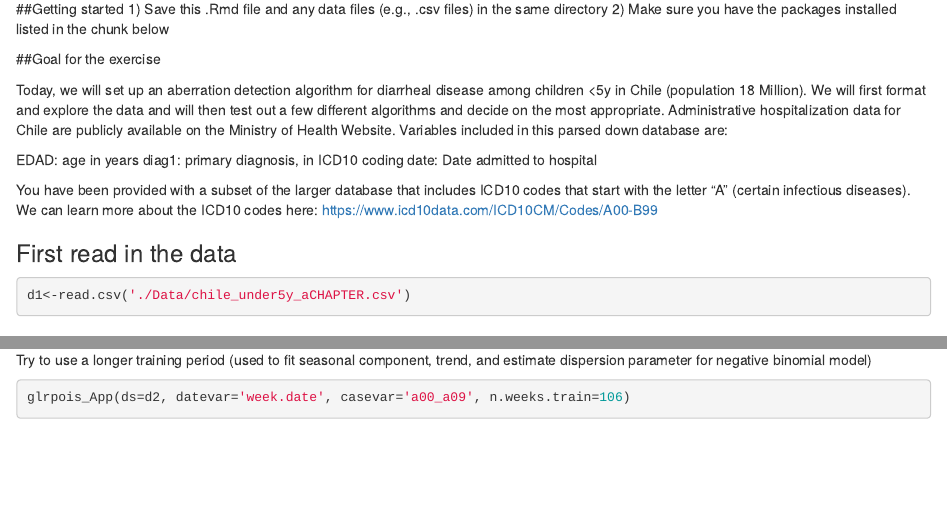
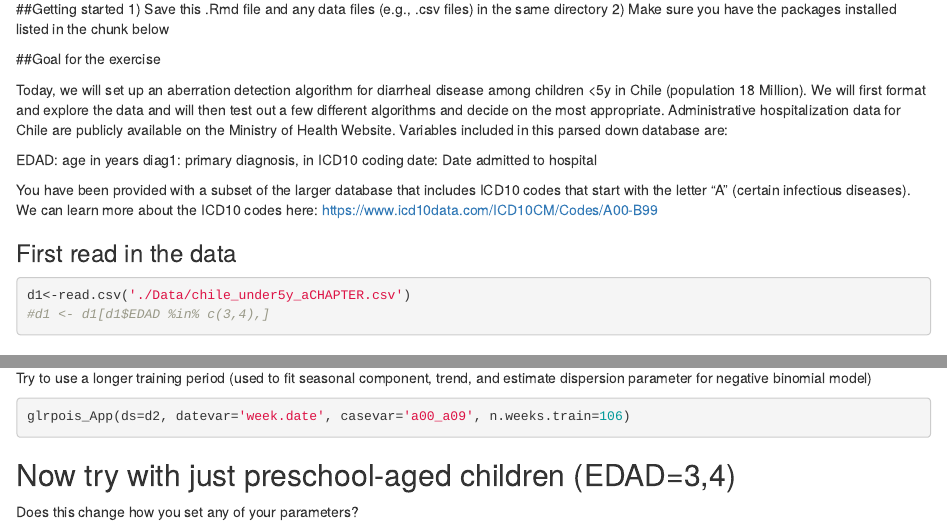
Before and after one commit to YalePublicHealthSurveillance/Session-2-diarrhea-chile, an R Markdown document (chile_aberration.Rmd): the page in a window 1100 px wide, from 130 px down, and a second part further down, joined at a grey line. Rendered offline with R 4.5, knitr and Pandoc, with nearby package versions; the code chunks are not run, so their results and figures are left out.

Commit message:
add exercise for EDAD=3,4

````diff
--- a/chile_aberration.Rmd
+++ b/chile_aberration.Rmd
@@ -42,6 +42,7 @@ You have been provided with a subset of the larger database that includes ICD10
 
 ```{r readscsv}
 d1<-read.csv('./Data/chile_under5y_aCHAPTER.csv')
+#d1 <- d1[d1$EDAD %in% c(3,4),]
 ```
 
 ## Tell R that 'date' is a date variable and assign a format
@@ -211,3 +212,8 @@ Try to use a longer training period (used to fit seasonal component, trend, and
 glrpois_App(ds=d2, datevar='week.date', casevar='a00_a09', n.weeks.train=106)
 
 ```
+
+
+## Now try with just preschool-aged children (EDAD=3,4)
+
+Does this change how you set any of your parameters?
````
